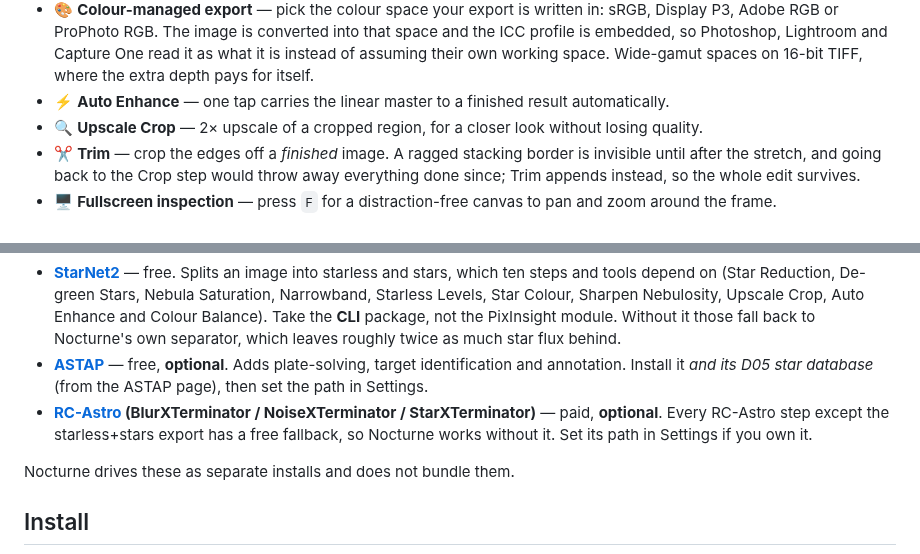
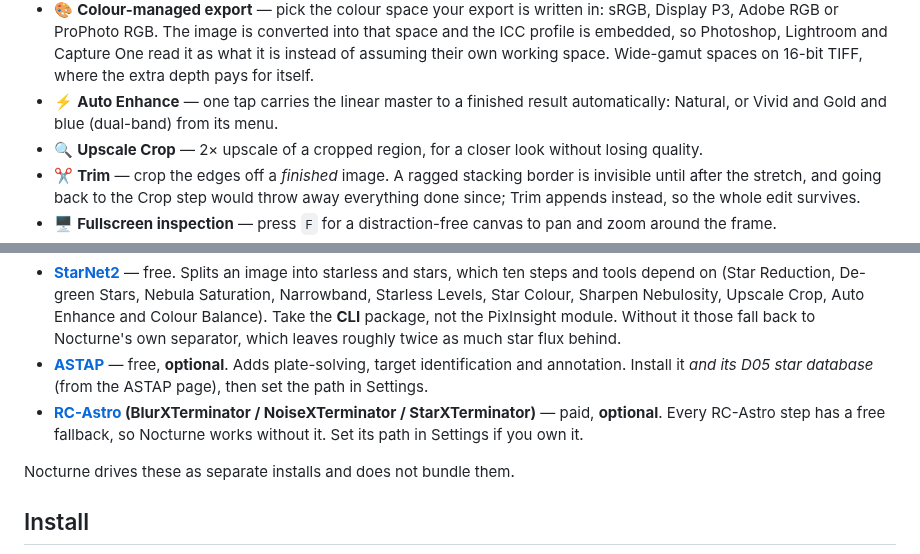
Before and after one commit to astehn/nocturne, a Markdown page: README.md, 2 parts joined by grey strips. GitHub-like rendering.

Commit message:
docs(readme): Auto Enhance presets; the split export no longer needs RC-Astro
Co-Authored-By: Claude Opus 5.5 <noreply@anthropic.com>
Claude-Session: https://claude.ai/code/session_016f9znrPMNaAAEJj5xVoxCE

```diff
--- a/README.md
+++ b/README.md
@@ -60,7 +60,7 @@ It's beginner-friendly: it *explains* what each step does and teaches the concep
 - ✨ **Targeted Enhancements** — tap-to-stack colour boosts (red/Ha, cyan/OIII, blue, gold), vibrance, star colour, sky darken/lighten, dark structure, soft glow and nebulosity sharpening — eleven taps, each individually undoable.
 - 🔪 **Sharpen Nebulosity** — sharpens nebula structure only: it works on the starless layer under a signal mask and screens the stars back untouched, so stars can't ring and background noise isn't amplified.
 - 🎨 **Colour-managed export** — pick the colour space your export is written in: sRGB, Display P3, Adobe RGB or ProPhoto RGB. The image is converted into that space and the ICC profile is embedded, so Photoshop, Lightroom and Capture One read it as what it is instead of assuming their own working space. Wide-gamut spaces on 16-bit TIFF, where the extra depth pays for itself.
-- ⚡ **Auto Enhance** — one tap carries the linear master to a finished result automatically.
+- ⚡ **Auto Enhance** — one tap carries the linear master to a finished result automatically: Natural, or Vivid and Gold and blue (dual-band) from its menu.
 - 🔍 **Upscale Crop** — 2× upscale of a cropped region, for a closer look without losing quality.
 - ✂️ **Trim** — crop the edges off a *finished* image. A ragged stacking border is invisible until after the stretch, and going back to the Crop step would throw away everything done since; Trim appends instead, so the whole edit survives.
 - 🖥️ **Fullscreen inspection** — press `F` for a distraction-free canvas to pan and zoom around the frame.
@@ -78,7 +78,7 @@ It's beginner-friendly: it *explains* what each step does and teaches the concep
 - **[GraXpert](https://www.graxpert.com/)** — free. Powers background/gradient extraction and one of the denoise engines; the one tool worth installing first. Point Nocturne at it in **Settings**.
 - **[StarNet2](https://starnetastro.com/cli-tools/starnet/)** — free. Splits an image into starless and stars, which ten steps and tools depend on (Star Reduction, De-green Stars, Nebula Saturation, Narrowband, Starless Levels, Star Colour, Sharpen Nebulosity, Upscale Crop, Auto Enhance and Colour Balance). Take the **CLI** package, not the PixInsight module. Without it those fall back to Nocturne's own separator, which leaves roughly twice as much star flux behind.
 - **[ASTAP](https://www.hnsky.org/astap.htm)** — free, **optional**. Adds plate-solving, target identification and annotation. Install it *and its D05 star database* (from the ASTAP page), then set the path in Settings.
-- **[RC-Astro](https://www.rc-astro.com/) (BlurXTerminator / NoiseXTerminator / StarXTerminator)** — paid, **optional**. Every RC-Astro step except the starless+stars export has a free fallback, so Nocturne works without it. Set its path in Settings if you own it.
+- **[RC-Astro](https://www.rc-astro.com/) (BlurXTerminator / NoiseXTerminator / StarXTerminator)** — paid, **optional**. Every RC-Astro step has a free fallback, so Nocturne works without it. Set its path in Settings if you own it.
 
 Nocturne drives these as separate installs and does not bundle them.
 
```
